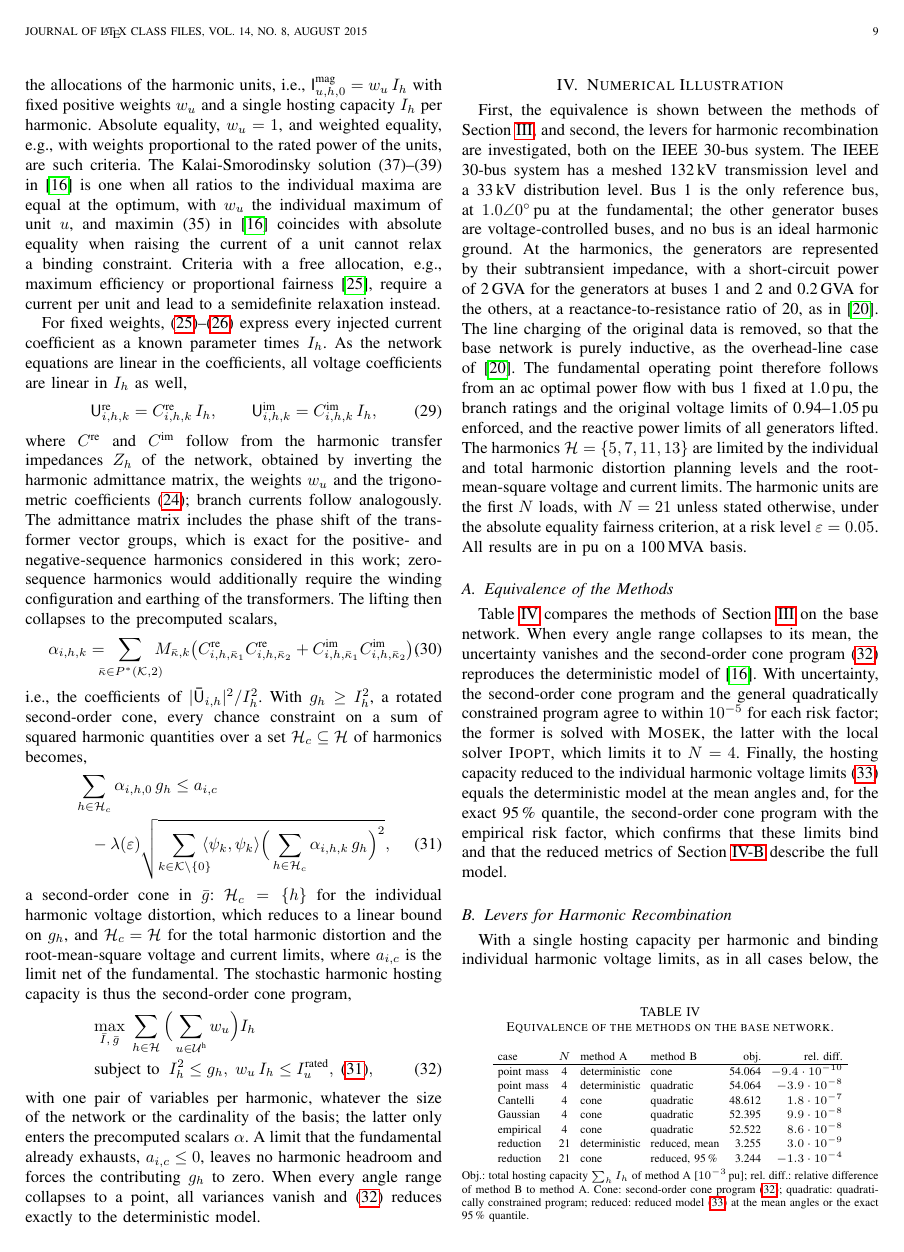
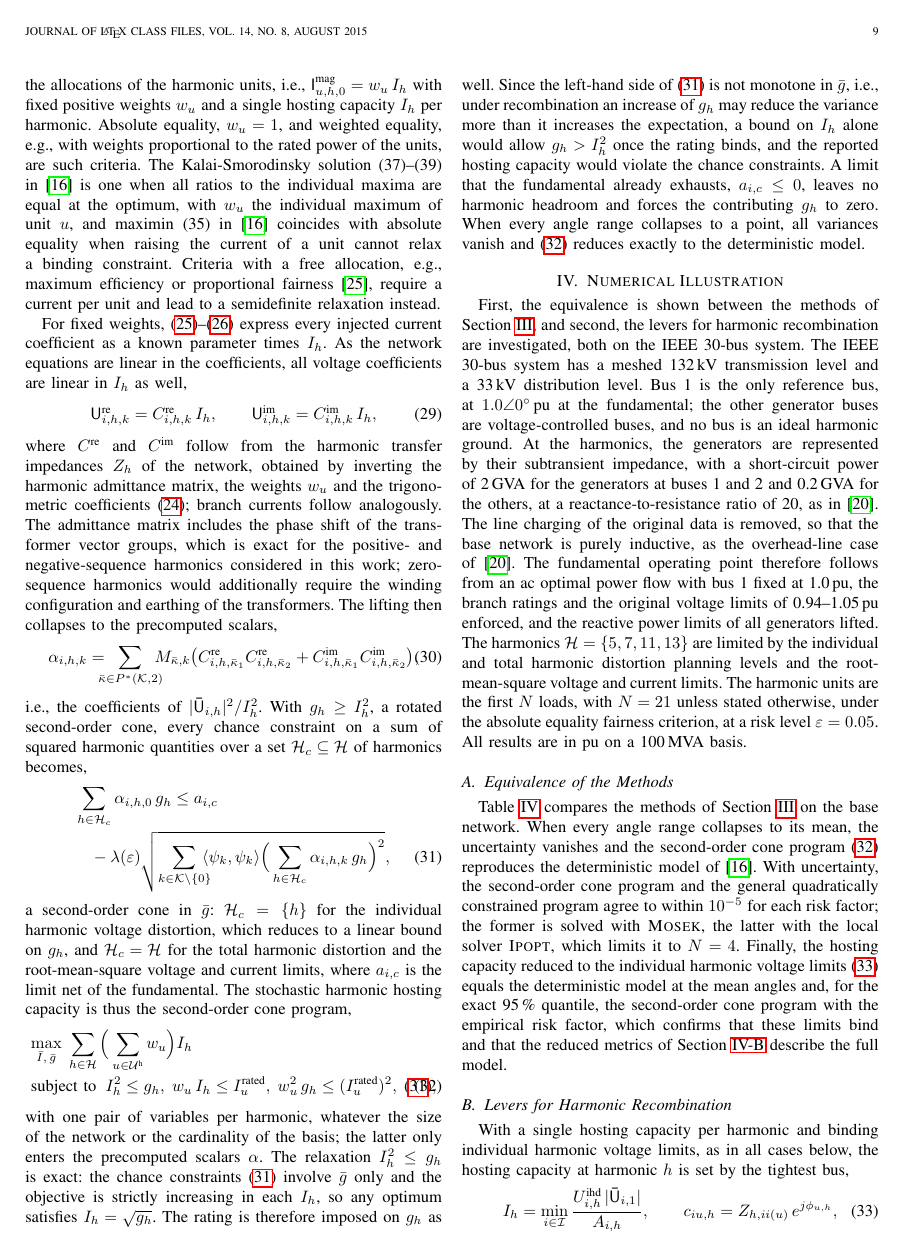
Before and after one commit to Electa-Git/HarmonicPowerModels.ol, a LaTeX paper (journals/shhc/stochastic_harmonic_hosting_capacity.tex, which reads journals/shhc/sections/mathematical_framework.tex): page 9 of 13. Compiled offline with pdfLaTeX.

Commit message:
SHHC draft: bound g_h by the rating and state exactness of I_h^2 <= g_h
The chance constraints are not monotone in g under recombination, so a
rating on I_h alone lets g_h exceed I_h^2 once the rating binds. Matches
the g upper bound already imposed in solve_shhc (sHHC_SOC).

Co-Authored-By: Claude Opus 5.5 <noreply@anthropic.com>

```diff
--- a/journals/shhc/sections/mathematical_framework.tex
+++ b/journals/shhc/sections/mathematical_framework.tex
@@ -160,9 +160,9 @@ i.e., the coefficients of~$|\ComplexVoltage_{\Node,\Harmonic}|^2/I_{\Harmonic}^2
 a second-order cone in~$\bar{g}$: $\mathcal{H}_{c} = \{\Harmonic\}$ for the individual harmonic voltage distortion, which reduces to a linear bound on~$g_{\Harmonic}$, and $\mathcal{H}_{c} = \HarmonicSet$ for the total harmonic distortion and the root-mean-square voltage and current limits, where~$a_{\Node,c}$ is the limit net of the fundamental. The stochastic harmonic hosting capacity is thus the second-order cone program,
 \begin{IEEEeqnarray}{ l }
     \max_{\bar{I},\,\bar{g}} \; \sum_{\Harmonic \in \HarmonicSet} \Big( \sum_{\Unit \in \HarmonicUnitSet} w_{\Unit} \Big) I_{\Harmonic} \nonumber \\
-    \text{subject to} \;\; I_{\Harmonic}^{2} \leq g_{\Harmonic},\; w_{\Unit}\,I_{\Harmonic} \leq I^{\text{rated}}_{\Unit},\; \eqref{eq:socp_cc}, \label{eq:socp}
+    \text{subject to} \;\; I_{\Harmonic}^{2} \leq g_{\Harmonic},\; w_{\Unit}\,I_{\Harmonic} \leq I^{\text{rated}}_{\Unit},\; w_{\Unit}^{2}\,g_{\Harmonic} \leq (I^{\text{rated}}_{\Unit})^{2},\; \eqref{eq:socp_cc}, \label{eq:socp}
 \end{IEEEeqnarray}
-with one pair of variables per harmonic, whatever the size of the network or the cardinality of the basis; the latter only enters the precomputed scalars~$\alpha$. A limit that the fundamental already exhausts, $a_{\Node,c} \leq 0$, leaves no harmonic headroom and forces the contributing~$g_{\Harmonic}$ to zero. When every angle range collapses to a point, all variances vanish and~\eqref{eq:socp} reduces exactly to the deterministic model.
+with one pair of variables per harmonic, whatever the size of the network or the cardinality of the basis; the latter only enters the precomputed scalars~$\alpha$. The relaxation~$I_{\Harmonic}^{2} \leq g_{\Harmonic}$ is exact: the chance constraints~\eqref{eq:socp_cc} involve~$\bar{g}$ only and the objective is strictly increasing in each~$I_{\Harmonic}$, so any optimum satisfies~$I_{\Harmonic} = \sqrt{g_{\Harmonic}}$. The rating is therefore imposed on~$g_{\Harmonic}$ as well. Since the left-hand side of~\eqref{eq:socp_cc} is not monotone in~$\bar{g}$, i.e., under recombination an increase of~$g_{\Harmonic}$ may reduce the variance more than it increases the expectation, a bound on~$I_{\Harmonic}$ alone would allow~$g_{\Harmonic} > I_{\Harmonic}^{2}$ once the rating binds, and the reported hosting capacity would violate the chance constraints. A limit that the fundamental already exhausts, $a_{\Node,c} \leq 0$, leaves no harmonic headroom and forces the contributing~$g_{\Harmonic}$ to zero. When every angle range collapses to a point, all variances vanish and~\eqref{eq:socp} reduces exactly to the deterministic model.
 
 %\subsection{Quantifying Harmonic Recombination}
 %\label{sec:recombination_metrics}
```
